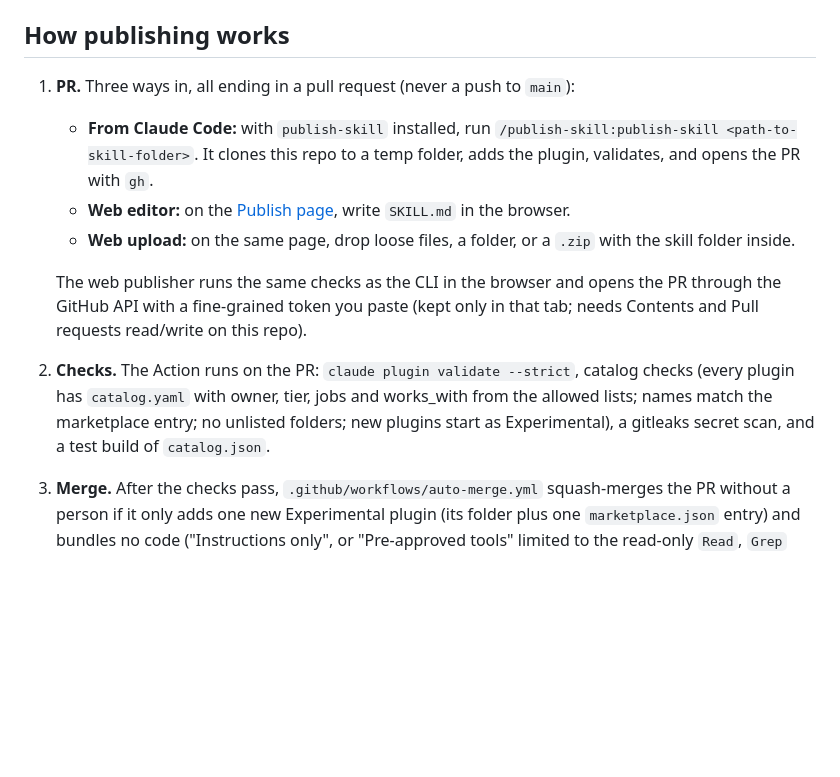
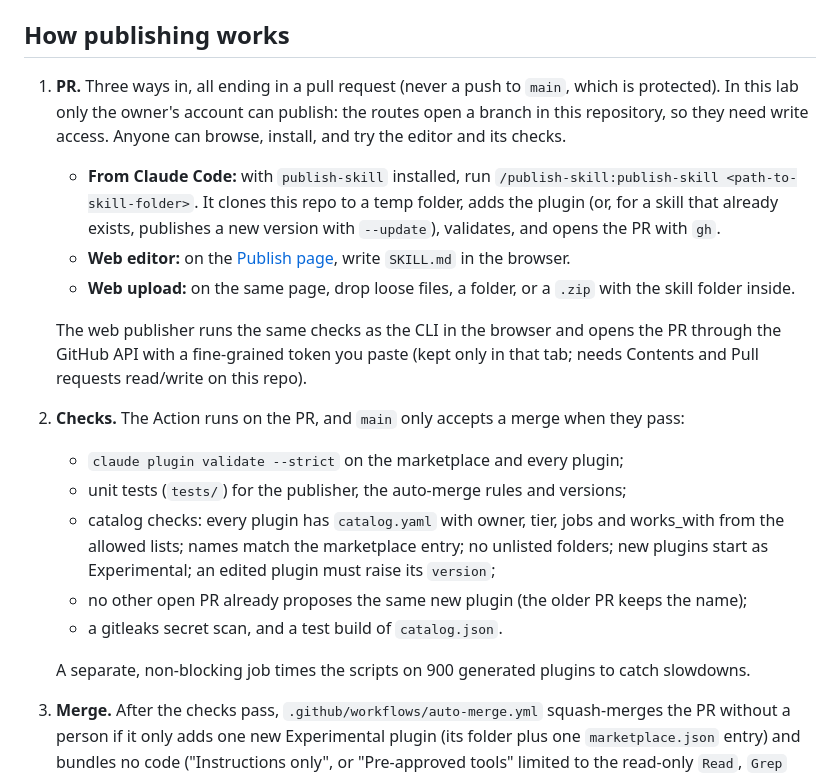
Before and after one commit to bahaaelgohary-popm/skills-catalog, a Markdown page: README.md, the part around the change. GitHub-like rendering; blank space fills up the shorter version.

Commit message:
Make the README match how publishing works today (#16)
Say that only the owner's account can publish in this lab, list every
check the pull request has to pass, and mention that /publish-skill also
publishes new versions.

Co-authored-by: Claude Opus 5.5 <noreply@anthropic.com>

```diff
--- a/README.md
+++ b/README.md
@@ -51,13 +51,20 @@ Catalog metadata lives in `catalog.yaml`, not in `SKILL.md` frontmatter, so `cla
 
 ## How publishing works
 
-1. **PR.** Three ways in, all ending in a pull request (never a push to `main`):
-   - **From Claude Code:** with `publish-skill` installed, run `/publish-skill:publish-skill <path-to-skill-folder>`. It clones this repo to a temp folder, adds the plugin, validates, and opens the PR with `gh`.
+1. **PR.** Three ways in, all ending in a pull request (never a push to `main`, which is protected). In this lab only the owner's account can publish: the routes open a branch in this repository, so they need write access. Anyone can browse, install, and try the editor and its checks.
+   - **From Claude Code:** with `publish-skill` installed, run `/publish-skill:publish-skill <path-to-skill-folder>`. It clones this repo to a temp folder, adds the plugin (or, for a skill that already exists, publishes a new version with `--update`), validates, and opens the PR with `gh`.
    - **Web editor:** on the [Publish page](https://bahaaelgohary-popm.github.io/skills-catalog/publish.html), write `SKILL.md` in the browser.
    - **Web upload:** on the same page, drop loose files, a folder, or a `.zip` with the skill folder inside.
 
    The web publisher runs the same checks as the CLI in the browser and opens the PR through the GitHub API with a fine-grained token you paste (kept only in that tab; needs Contents and Pull requests read/write on this repo).
-2. **Checks.** The Action runs on the PR: `claude plugin validate --strict`, catalog checks (every plugin has `catalog.yaml` with owner, tier, jobs and works_with from the allowed lists; names match the marketplace entry; no unlisted folders; new plugins start as Experimental), a gitleaks secret scan, and a test build of `catalog.json`.
+2. **Checks.** The Action runs on the PR, and `main` only accepts a merge when they pass:
+   - `claude plugin validate --strict` on the marketplace and every plugin;
+   - unit tests (`tests/`) for the publisher, the auto-merge rules and versions;
+   - catalog checks: every plugin has `catalog.yaml` with owner, tier, jobs and works_with from the allowed lists; names match the marketplace entry; no unlisted folders; new plugins start as Experimental; an edited plugin must raise its `version`;
+   - no other open PR already proposes the same new plugin (the older PR keeps the name);
+   - a gitleaks secret scan, and a test build of `catalog.json`.
+
+   A separate, non-blocking job times the scripts on 900 generated plugins to catch slowdowns.
 3. **Merge.** After the checks pass, `.github/workflows/auto-merge.yml` squash-merges the PR without a person if it only adds one new Experimental plugin (its folder plus one `marketplace.json` entry) and bundles no code ("Instructions only", or "Pre-approved tools" limited to the read-only `Read`, `Grep` and `Glob`). Anything else, such as skills with scripts, hooks or MCP servers, skills that pre-approve other tools (they run without asking), edits to existing skills, or changes outside `plugins/`, waits for a reviewer. Add the `hold` label to a PR to keep it open. The rules are in `scripts/auto-merge-check.mjs`; dry-run them with `node scripts/auto-merge-check.mjs --repo <owner/name> --pr <n>`.
 4. **Catalog updates.** On `main`, the same Action regenerates `catalog.json` (including each plugin's last commit date) and redeploys the page. Users get the new plugin with `claude plugin marketplace update skills-catalog`.
 
```
